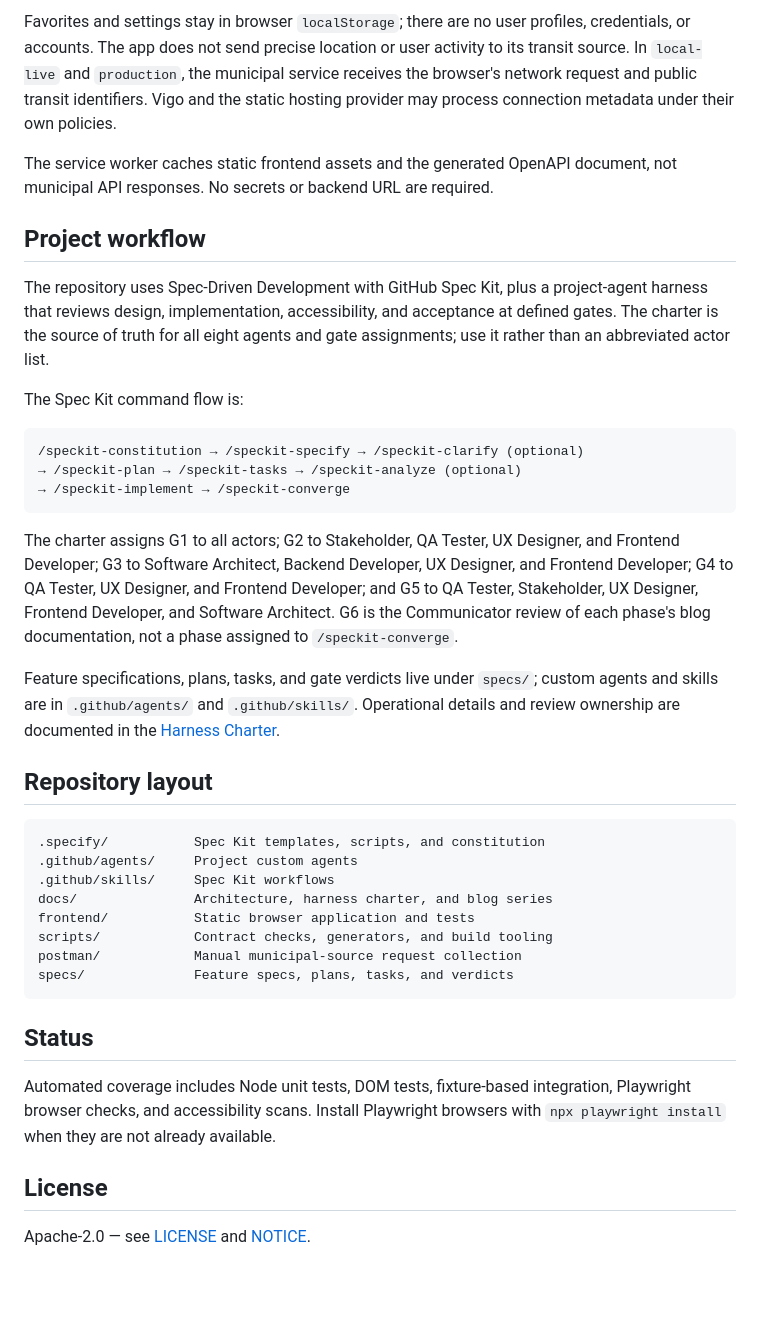
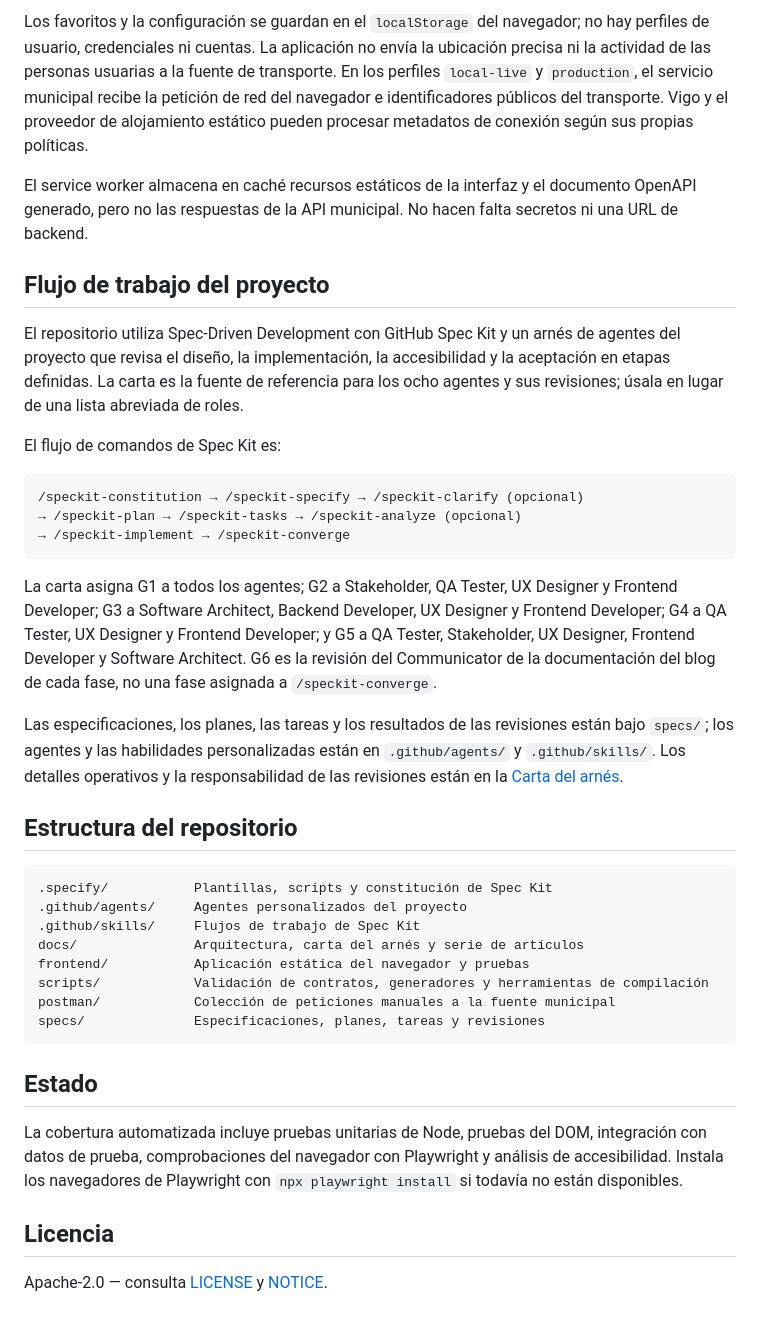
Before and after one commit to jorgebg90/vigo-bus-navigator, a Markdown page: README.md, the part around one of its changes. Rendered like a GitHub page; blank space fills up the shorter version.

Commit message:
docs: localize readme and add architecture diagrams
Co-authored-by: Copilot <223556219+Copilot@users.noreply.github.com>

````diff
--- a/README.md
+++ b/README.md
@@ -103,61 +168,65 @@ than an unverified timetable fallback.
 
-Favorites and settings stay in browser `localStorage`; there are no user
-profiles, credentials, or accounts. The app does not send precise location or
-user activity to its transit source. In `local-live` and `production`, the
-municipal service receives the browser's network request and public transit
-identifiers. Vigo and the static hosting provider may process connection
-metadata under their own policies.
+Los favoritos y la configuración se guardan en el `localStorage` del
+navegador; no hay perfiles de usuario, credenciales ni cuentas. La aplicación
+no envía la ubicación precisa ni la actividad de las personas usuarias a la
+fuente de transporte. En los perfiles `local-live` y `production`, el servicio
+municipal recibe la petición de red del navegador e identificadores públicos
+del transporte. Vigo y el proveedor de alojamiento estático pueden procesar
+metadatos de conexión según sus propias políticas.
 
-The service worker caches static frontend assets and the generated OpenAPI
-document, not municipal API responses. No secrets or backend URL are required.
+El service worker almacena en caché recursos estáticos de la interfaz y el
+documento OpenAPI generado, pero no las respuestas de la API municipal. No
+hacen falta secretos ni una URL de backend.
 
-## Project workflow
+## Flujo de trabajo del proyecto
 
-The repository uses Spec-Driven Development with GitHub Spec Kit, plus a
-project-agent harness that reviews design, implementation, accessibility, and
-acceptance at defined gates. The charter is the source of truth for all eight
-agents and gate assignments; use it rather than an abbreviated actor list.
+El repositorio utiliza Spec-Driven Development con GitHub Spec Kit y un arnés
+de agentes del proyecto que revisa el diseño, la implementación, la
+accesibilidad y la aceptación en etapas definidas. La carta es la fuente de
+referencia para los ocho agentes y sus revisiones; úsala en lugar de una lista
+abreviada de roles.
 
-The Spec Kit command flow is:
+El flujo de comandos de Spec Kit es:
 
 ```text
-/speckit-constitution → /speckit-specify → /speckit-clarify (optional)
-→ /speckit-plan → /speckit-tasks → /speckit-analyze (optional)
+/speckit-constitution → /speckit-specify → /speckit-clarify (opcional)
+→ /speckit-plan → /speckit-tasks → /speckit-analyze (opcional)
 → /speckit-implement → /speckit-converge
 ```
 
-The charter assigns G1 to all actors; G2 to Stakeholder, QA Tester, UX
-Designer, and Frontend Developer; G3 to Software Architect, Backend Developer,
-UX Designer, and Frontend Developer; G4 to QA Tester, UX Designer, and
-Frontend Developer; and G5 to QA Tester, Stakeholder, UX Designer, Frontend
-Developer, and Software Architect. G6 is the Communicator review of each
-phase's blog documentation, not a phase assigned to `/speckit-converge`.
+La carta asigna G1 a todos los agentes; G2 a Stakeholder, QA Tester, UX
+Designer y Frontend Developer; G3 a Software Architect, Backend Developer,
+UX Designer y Frontend Developer; G4 a QA Tester, UX Designer y Frontend
+Developer; y G5 a QA Tester, Stakeholder, UX Designer, Frontend Developer y
+Software Architect. G6 es la revisión del Communicator de la documentación
+del blog de cada fase, no una fase asignada a `/speckit-converge`.
 
-Feature specifications, plans, tasks, and gate verdicts live under `specs/`;
-custom agents and skills are in `.github/agents/` and `.github/skills/`.
-Operational details and review ownership are documented in the
-[Harness Charter](./docs/harness-charter.md).
+Las especificaciones, los planes, las tareas y los resultados de las
+revisiones están bajo `specs/`; los agentes y las habilidades personalizadas
+están en `.github/agents/` y `.github/skills/`. Los detalles operativos y la
+responsabilidad de las revisiones están en la
+[Carta del arnés](./docs/harness-charter.md).
 
-## Repository layout
+## Estructura del repositorio
 
 ```text
-.specify/           Spec Kit templates, scripts, and constitution
-.github/agents/     Project custom agents
-.github/skills/     Spec Kit workflows
-docs/               Architecture, harness charter, and blog series
-frontend/           Static browser application and tests
-scripts/            Contract checks, generators, and build tooling
-postman/            Manual municipal-source request collection
-specs/              Feature specs, plans, tasks, and verdicts
+.specify/           Plantillas, scripts y constitución de Spec Kit
+.github/agents/     Agentes personalizados del proyecto
+.github/skills/     Flujos de trabajo de Spec Kit
+docs/               Arquitectura, carta del arnés y serie de artículos
+frontend/           Aplicación estática del navegador y pruebas
+scripts/            Validación de contratos, generadores y herramientas de compilación
+postman/            Colección de peticiones manuales a la fuente municipal
+specs/              Especificaciones, planes, tareas y revisiones
 ```
 
-## Status
+## Estado
 
-Automated coverage includes Node unit tests, DOM tests, fixture-based
-integration, Playwright browser checks, and accessibility scans. Install
-Playwright browsers with `npx playwright install` when they are not already
-available.
+La cobertura automatizada incluye pruebas unitarias de Node, pruebas del DOM,
+integración con datos de prueba, comprobaciones del navegador con Playwright y
+análisis de accesibilidad. Instala los navegadores de Playwright con
+`npx playwright install` si todavía no están disponibles.
 
-## License
+## Licencia
 
-Apache-2.0 — see [LICENSE](./LICENSE) and [NOTICE](./NOTICE).
+Apache-2.0 — consulta [LICENSE](./LICENSE) y [NOTICE](./NOTICE).
````
Also changed, not shown: other parts of README.md (+129 -64 lines), README.en.md (added, +218 -0 lines), README.gl.md (added, +229 -0 lines).
